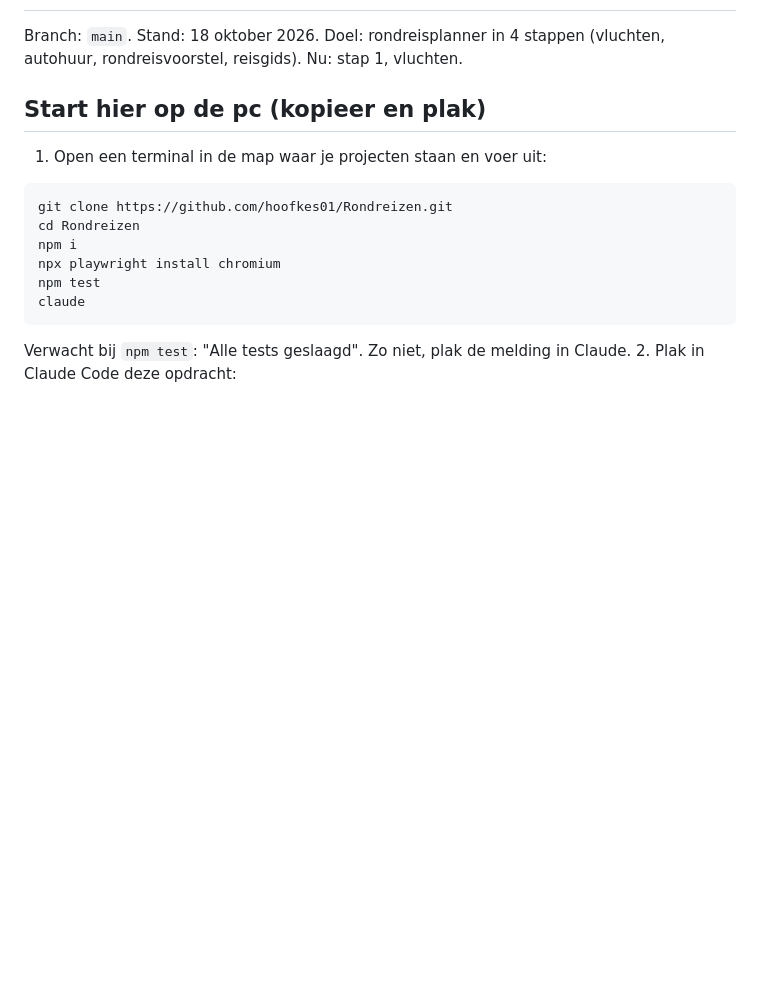
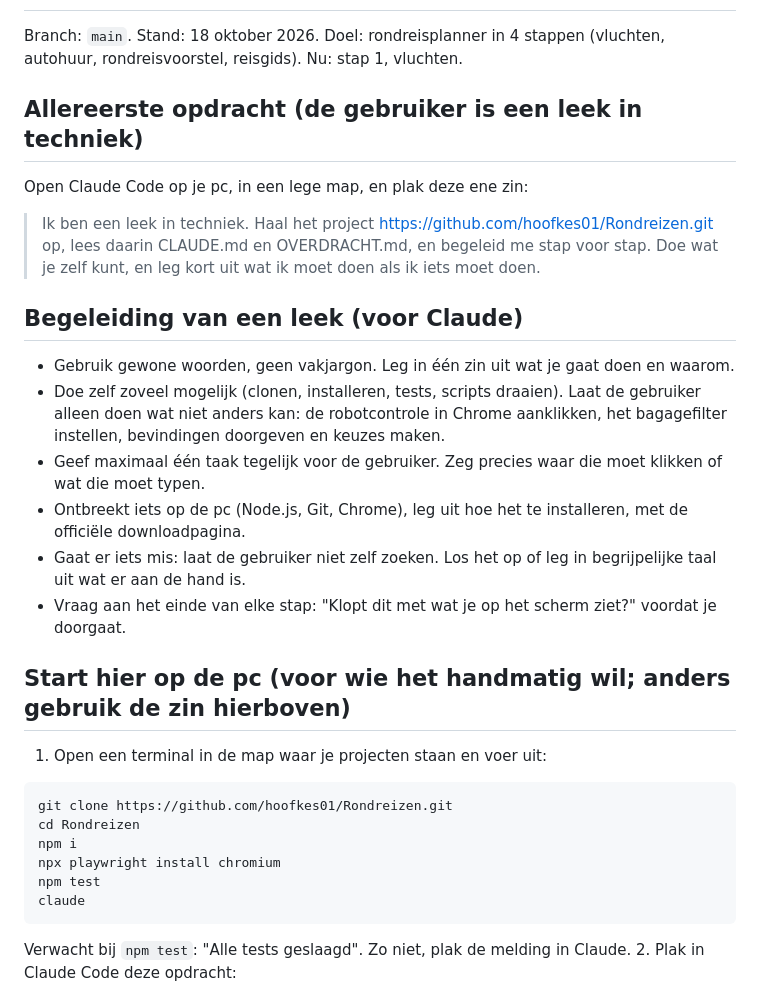
Before and after one commit to hoofkes01/Rondreizen, a Markdown page: OVERDRACHT.md, the part around the change. Drawn GitHub-style; blank space fills up the shorter version.

Commit message:
Overdracht: begeleiding van een leek, allereerste opdracht in één zin
Co-Authored-By: Claude Sonnet 5.5 <noreply@anthropic.com>
Claude-Session: https://claude.ai/code/session_01HwJeaGYicBshwVBaKPk3VH

````diff
--- a/OVERDRACHT.md
+++ b/OVERDRACHT.md
@@ -3,7 +3,20 @@
 Branch: `main`. Stand: 18 oktober 2026.
 Doel: rondreisplanner in 4 stappen (vluchten, autohuur, rondreisvoorstel, reisgids). Nu: stap 1, vluchten.
 
-## Start hier op de pc (kopieer en plak)
+## Allereerste opdracht (de gebruiker is een leek in techniek)
+Open Claude Code op je pc, in een lege map, en plak deze ene zin:
+> Ik ben een leek in techniek. Haal het project https://github.com/hoofkes01/Rondreizen.git op, lees daarin CLAUDE.md en OVERDRACHT.md, en begeleid me stap voor stap. Doe wat je zelf kunt, en leg kort uit wat ik moet doen als ik iets moet doen.
+
+## Begeleiding van een leek (voor Claude)
+- Gebruik gewone woorden, geen vakjargon. Leg in één zin uit wat je gaat doen en waarom.
+- Doe zelf zoveel mogelijk (clonen, installeren, tests, scripts draaien). Laat de gebruiker alleen doen wat niet anders kan:
+  de robotcontrole in Chrome aanklikken, het bagagefilter instellen, bevindingen doorgeven en keuzes maken.
+- Geef maximaal één taak tegelijk voor de gebruiker. Zeg precies waar die moet klikken of wat die moet typen.
+- Ontbreekt iets op de pc (Node.js, Git, Chrome), leg uit hoe het te installeren, met de officiële downloadpagina.
+- Gaat er iets mis: laat de gebruiker niet zelf zoeken. Los het op of leg in begrijpelijke taal uit wat er aan de hand is.
+- Vraag aan het einde van elke stap: "Klopt dit met wat je op het scherm ziet?" voordat je doorgaat.
+
+## Start hier op de pc (voor wie het handmatig wil; anders gebruik de zin hierboven)
 1. Open een terminal in de map waar je projecten staan en voer uit:
 ```
 git clone https://github.com/hoofkes01/Rondreizen.git
````
Also changed, not shown: CLAUDE.md (+1 -0 lines).
